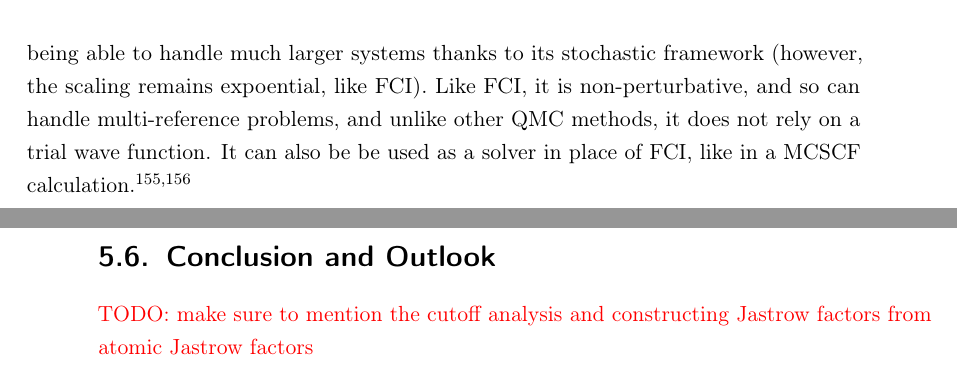
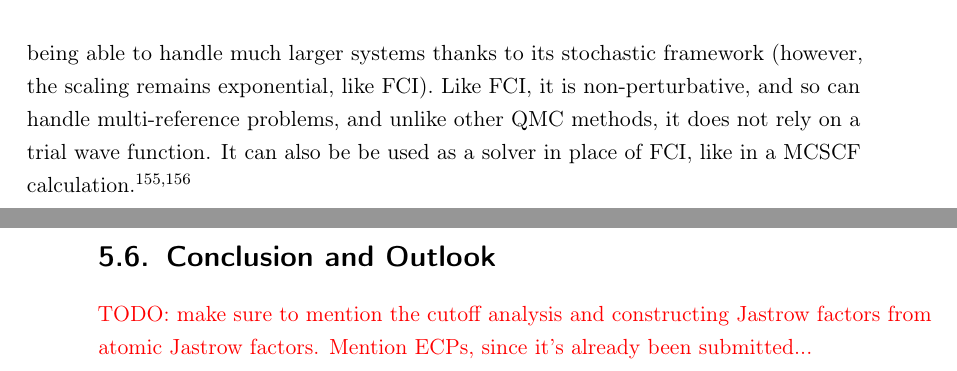
Before and after one commit to jphaupt/phdthesis_haupt, a LaTeX thesis (jphaupt_phdthesis.tex, which reads src/chapter_binding.tex, src/chapter_qmc.tex): two parts of pages 50 and 61 of 81, joined at a grey line, cut so that both start at the same text. Compiled offline with pdfLaTeX.

Commit message:
small corrections

```diff
--- a/src/chapter_binding.tex
+++ b/src/chapter_binding.tex
@@ -30,4 +30,4 @@ Some images have been reused from this paper (with permission), clearly indicate
 \todo{mention can target the exact state(s) in question}
 
 \section{Conclusion and Outlook}
-\todo{make sure to mention the cutoff analysis and constructing Jastrow factors from atomic Jastrow factors}
+\todo{make sure to mention the cutoff analysis and constructing Jastrow factors from atomic Jastrow factors. Mention ECPs, since it's already been submitted...}
--- a/src/chapter_qmc.tex
+++ b/src/chapter_qmc.tex
@@ -265,7 +265,7 @@ However, in practice a trial wave function is actually necessary for fermions, a
 \section{Full Configuration Interaction Quantum Monte Carlo}
 \label{sec:fciqmc}
 
-The main post-Hartree-Fock method used throughout this dissertation is the \gls{FCIQMC} algorithm.\supercite{booth_fciqmc_2009} For this, there exist a few different implementations,\cite{Guther_neci_2020,spencerHANDEQMC2019b,brandRimujl2024,andersonRobertanderson2024} but we focus on \neci.\cite{Guther_neci_2020} As the name implies, \gls{FCIQMC} combines concepts from \gls{FCI} (discussed in section \ref{sec:ci}) and \gls{QMC} concepts already discussed in this chapter. In particular, it implements FCI, retaining many of its desirable properties such as size consistency and accuracy while being able to handle much larger systems thanks to its stochastic framework (however, the scaling remains expoential, like FCI). Like FCI, it is non-perturbative, and so can handle multi-reference problems, and unlike other QMC methods, it does not rely on a trial wave function. It can also be be used as a solver in place of FCI, like in a \gls{MCSCF} calculation.\supercite{dobrautzSpinPure2021,weserStochastic2022}
+The main post-Hartree-Fock method used throughout this dissertation is the \gls{FCIQMC} algorithm.\supercite{booth_fciqmc_2009} For this, there exist a few different implementations,\cite{Guther_neci_2020,spencerHANDEQMC2019b,brandRimujl2024,andersonRobertanderson2024} but we focus on \neci.\cite{Guther_neci_2020} As the name implies, \gls{FCIQMC} combines concepts from \gls{FCI} (discussed in section \ref{sec:ci}) and \gls{QMC} concepts already discussed in this chapter. In particular, it implements FCI, retaining many of its desirable properties such as size consistency and accuracy while being able to handle much larger systems thanks to its stochastic framework (however, the scaling remains exponential, like FCI). Like FCI, it is non-perturbative, and so can handle multi-reference problems, and unlike other QMC methods, it does not rely on a trial wave function. It can also be be used as a solver in place of FCI, like in a \gls{MCSCF} calculation.\supercite{dobrautzSpinPure2021,weserStochastic2022}
 
 \subsection{Main Concepts}
 
```
Also changed, not shown: feedback/kristoffer_ch3.txt (+1 -1 lines), src/chapter_qmc.tex (2 more changed lines).
